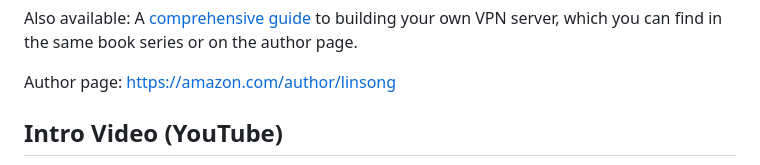
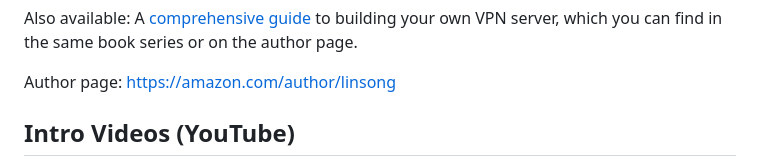
Before and after one commit to hwdsl2/setup-ipsec-vpn, a Markdown page: docs/vpn-book.md, the part around the change printed below. GitHub-like rendering.

```diff
--- a/docs/vpn-book.md
+++ b/docs/vpn-book.md
@@ -10,5 +10,5 @@ Also available: A [comprehensive guide](https://books2read.com/vpn) to building
 
 Author page: https://amazon.com/author/linsong
 
-## Intro Video (YouTube)
+## Intro Videos (YouTube)
 
```
Also changed, not shown: other parts of docs/vpn-book.md (+3 -1 lines), docs/images/video-thumbnail-1.jpg (renamed from docs/images/video-thumbnail.jpg), docs/images/video-thumbnail-2.jpg (added).
